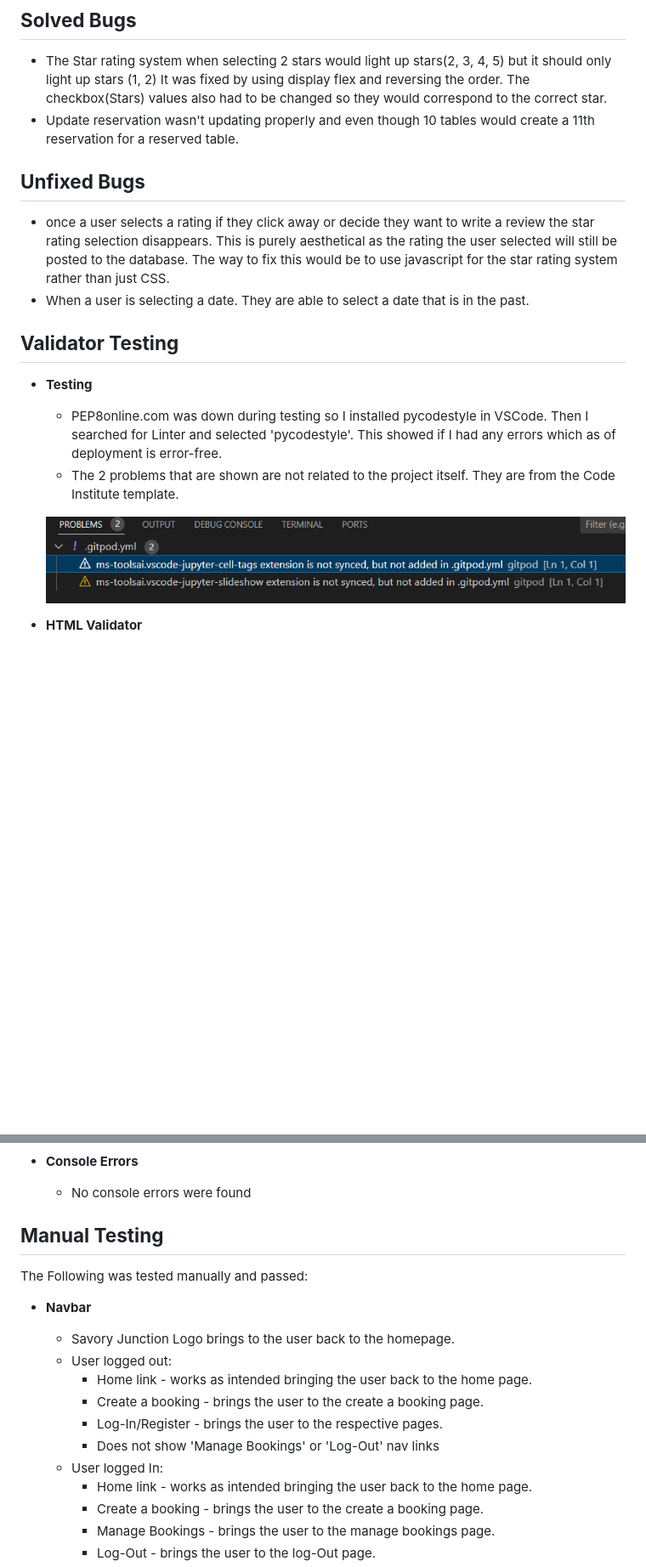
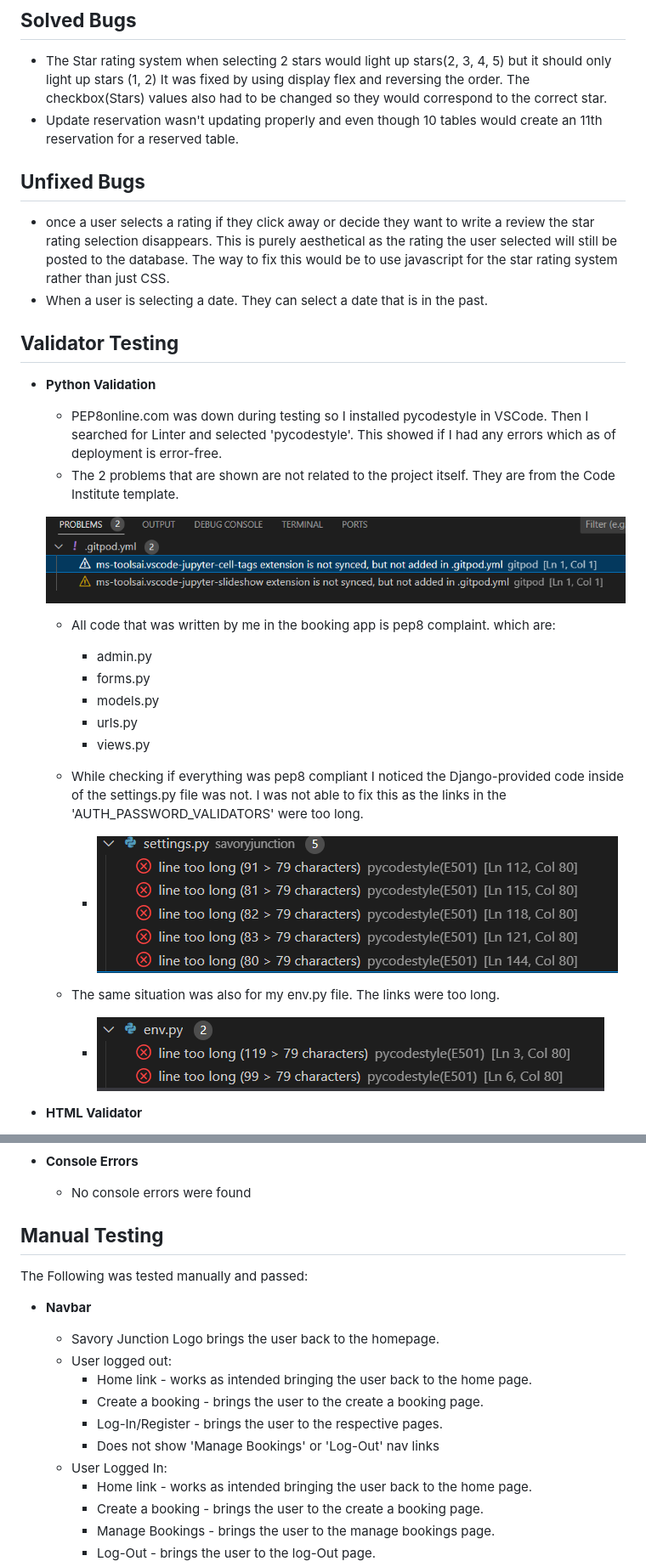
Before and after one commit to rinalds98/Savory-Junction, a Markdown page: README.md, 2 parts joined by grey strips. Shown: that part at 85% size. Drawn GitHub-style; pictures changed too: static/images/env.png (added), static/images/settings.png (added); blank space fills up the shorter version.

Commit message:
Add python validation

```diff
--- a/README.md
+++ b/README.md
@@ -158,21 +158,34 @@ Testing
 
 ## **Solved Bugs**
 - The Star rating system when selecting 2 stars would light up stars(2, 3, 4, 5) but it should only light up stars (1, 2) It was fixed by using display flex and reversing the order. The checkbox(Stars) values also had to be changed so they would correspond to the correct star.
-- Update reservation wasn't updating properly and even though 10 tables would create a 11th reservation for a reserved table.
+- Update reservation wasn't updating properly and even though 10 tables would create an 11th reservation for a reserved table.
 
 ## **Unfixed Bugs**
 - once a user selects a rating if they click away or decide they want to write a review the star rating selection disappears.
 This is purely aesthetical as the rating the user selected will still be posted to the database.
 The way to fix this would be to use javascript for the star rating system rather than just CSS.
-- When a user is selecting a date. They are able to select a date that is in the past.
+- When a user is selecting a date. They can select a date that is in the past.
 
 ## **Validator Testing**
 
-- **Testing**
+- **Python Validation**
     - PEP8online.com was down during testing so I installed pycodestyle in VSCode. Then I searched for Linter and selected 'pycodestyle'. This showed if I had any errors which as of deployment is error-free.
     - The 2 problems that are shown are not related to the project itself. They are from the Code Institute template.
 
     ![Linter Check](/static/images/temperror.png)
+
+    - All code that was written by me in the booking app is pep8 complaint. which are:
+        - admin.py
+        - forms.py
+        - models.py
+        - urls.py
+        - views.py
+    - While checking if everything was pep8 compliant I noticed the Django-provided code inside of the settings.py file was not. I was not able to fix this as the links in the 'AUTH_PASSWORD_VALIDATORS' were too long.
+        - ![settings.py](/static/images/settings.png)
+
+    - The same situation was also for my env.py file. The links were too long.
+        - ![env.py](/static/images/env.png)
+
 
 - **HTML Validator**
     - I ran my website through  [HTML Validator](https://validator.w3.org/ "HTML Validator") and received no errors.
@@ -189,16 +202,17 @@ The way to fix this would be to use javascript for the star rating system rather
 - **Console Errors**
     - No console errors were found
 
+
 ## **Manual Testing**
 The Following was tested manually and passed:
 - **Navbar**
-    - Savory Junction Logo brings to the user back to the homepage.
+    - Savory Junction Logo brings the user back to the homepage.
     - User logged out:
         - Home link - works as intended bringing the user back to the home page.
         - Create a booking - brings the user to the create a booking page.
         - Log-In/Register - brings the user to the respective pages.
         - Does not show 'Manage Bookings' or 'Log-Out' nav links
-    - User logged In:
+    - User Logged In:
         - Home link - works as intended bringing the user back to the home page.
         - Create a booking - brings the user to the create a booking page.
         - Manage Bookings - brings the user to the manage bookings page.
```
Also changed, not shown: 2 other files.
